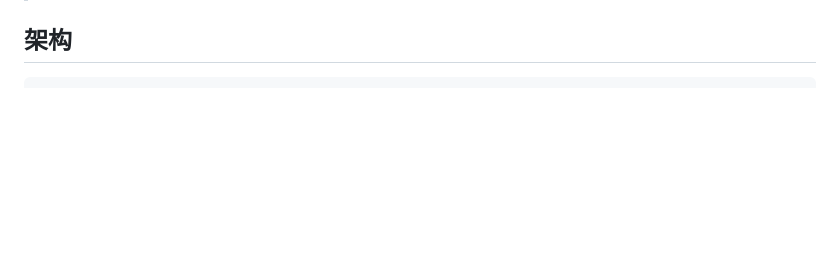
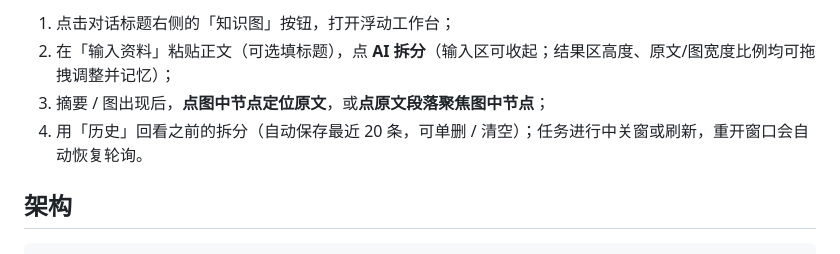
Before and after one commit to cwbcheng/dsh-knowledge-graph, a Markdown page: README.md, the part around one of its changes. Drawn GitHub-style; blank space fills up the shorter version.

```diff
--- a/README.md
+++ b/README.md
@@ -59,3 +111,7 @@
+1. 点击对话标题右侧的「知识图」按钮，打开浮动工作台；
+2. 在「输入资料」粘贴正文（可选填标题），点 **AI 拆分**（输入区可收起；结果区高度、原文/图宽度比例均可拖拽调整并记忆）；
+3. 摘要 / 图出现后，**点图中节点定位原文**，或**点原文段落聚焦图中节点**；
+4. 用「历史」回看之前的拆分（自动保存最近 20 条，可单删 / 清空）；任务进行中关窗或刷新，重开窗口会自动恢复轮询。
 
 ## 架构
 
```
Also changed, not shown: other parts of README.md (+60 -8 lines).
